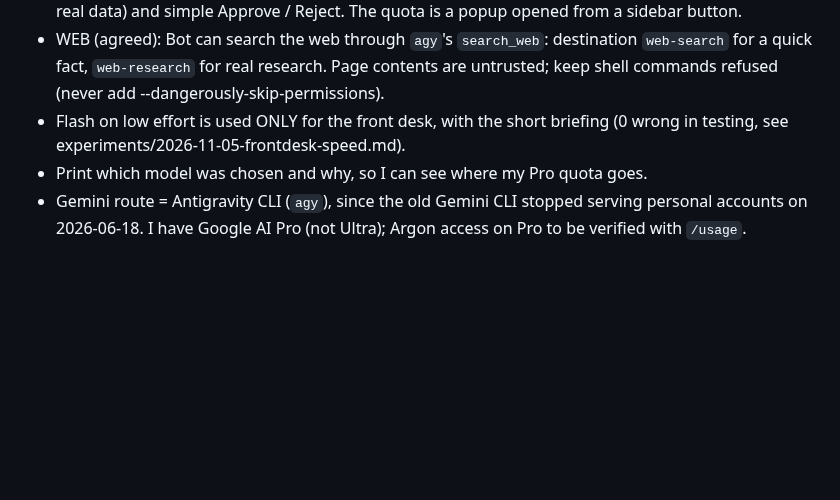
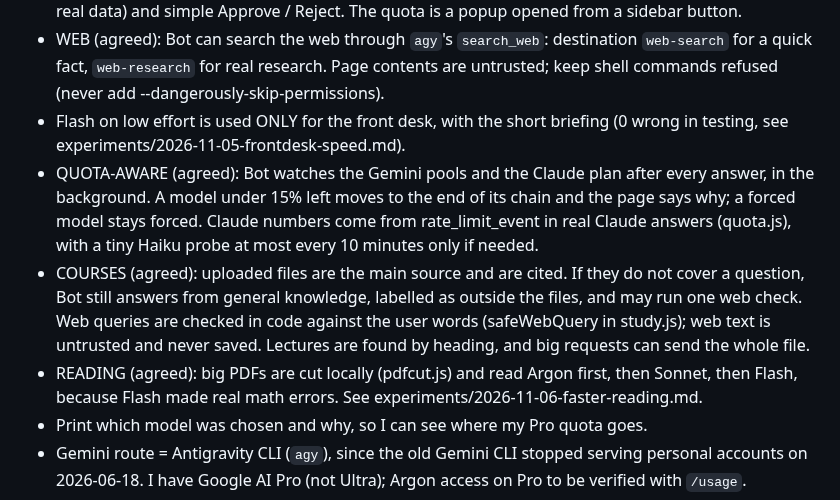
Before and after one commit to omriyaacobi/FirstAttemptAssistant, a Markdown page: CLAUDE.md, the part around the change. Drawn GitHub-style; blank space fills up the shorter version.

Commit message:
Notes: what went live this evening and the agreed design
Co-Authored-By: Claude Opus 5.5 <noreply@anthropic.com>

```diff
--- a/CLAUDE.md
+++ b/CLAUDE.md
@@ -40,6 +40,9 @@
 - IMPROVE CHAT: the Improve Bot window is a chat. Live plain-English progress, follow-up messages continue on the SAME private copy (`followUp` in `selfedit.js`, same checks, a failed follow-up puts the last good version back), a Preview button (`preview.js`: sandboxed page with a fake API, never real data) and simple Approve / Reject. The quota is a popup opened from a sidebar button.
 - WEB (agreed): Bot can search the web through `agy`'s `search_web`: destination `web-search` for a quick fact, `web-research` for real research. Page contents are untrusted; keep shell commands refused (never add --dangerously-skip-permissions).
 - Flash on low effort is used ONLY for the front desk, with the short briefing (0 wrong in testing, see experiments/2026-11-05-frontdesk-speed.md).
+- QUOTA-AWARE (agreed): Bot watches the Gemini pools and the Claude plan after every answer, in the background. A model under 15% left moves to the end of its chain and the page says why; a forced model stays forced. Claude numbers come from rate_limit_event in real Claude answers (quota.js), with a tiny Haiku probe at most every 10 minutes only if needed.
+- COURSES (agreed): uploaded files are the main source and are cited. If they do not cover a question, Bot still answers from general knowledge, labelled as outside the files, and may run one web check. Web queries are checked in code against the user words (safeWebQuery in study.js); web text is untrusted and never saved. Lectures are found by heading, and big requests can send the whole file.
+- READING (agreed): big PDFs are cut locally (pdfcut.js) and read Argon first, then Sonnet, then Flash, because Flash made real math errors. See experiments/2026-11-06-faster-reading.md.
 - Print which model was chosen and why, so I can see where my Pro quota goes.
 - Gemini route = Antigravity CLI (`agy`), since the old Gemini CLI stopped serving personal accounts on 2026-06-18. I have Google AI Pro (not Ultra); Argon access on Pro to be verified with `/usage`.
 - Model names and plan access change often: check current docs before hard-coding them.
```
Also changed, not shown: PROGRESS.md (+5 -0 lines).
